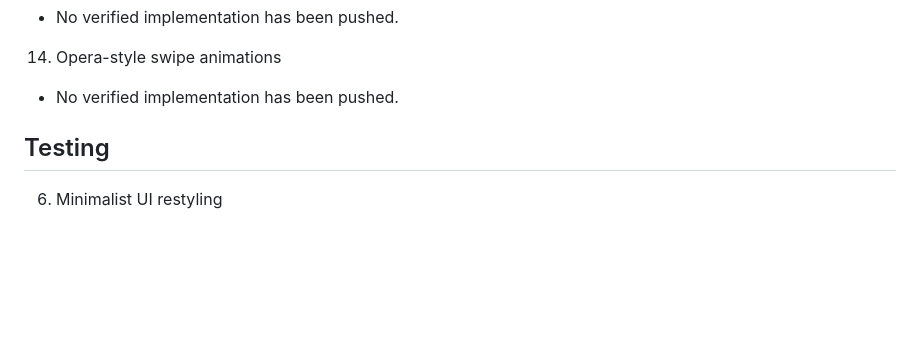
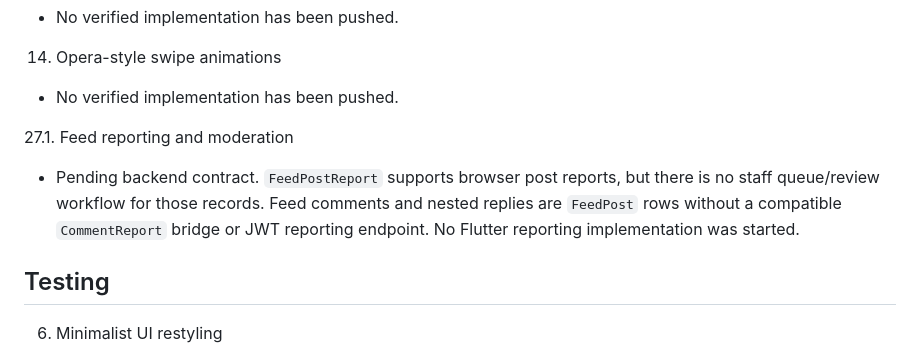
Before and after one commit to mjengonetworks/mjengohub, a Markdown page: docs/FLUTTER_TASK_TRACKER.md, the part around the change. Drawn GitHub-style; blank space fills up the shorter version.

Commit message:
docs: record Feed reporting backend blocker

```diff
--- a/docs/FLUTTER_TASK_TRACKER.md
+++ b/docs/FLUTTER_TASK_TRACKER.md
@@ -37,6 +37,9 @@ Status rules:
 
 14. Opera-style swipe animations
    - No verified implementation has been pushed.
+
+27.1. Feed reporting and moderation
+   - Pending backend contract. `FeedPostReport` supports browser post reports, but there is no staff queue/review workflow for those records. Feed comments and nested replies are `FeedPost` rows without a compatible `CommentReport` bridge or JWT reporting endpoint. No Flutter reporting implementation was started.
 
 ## Testing
 
```
